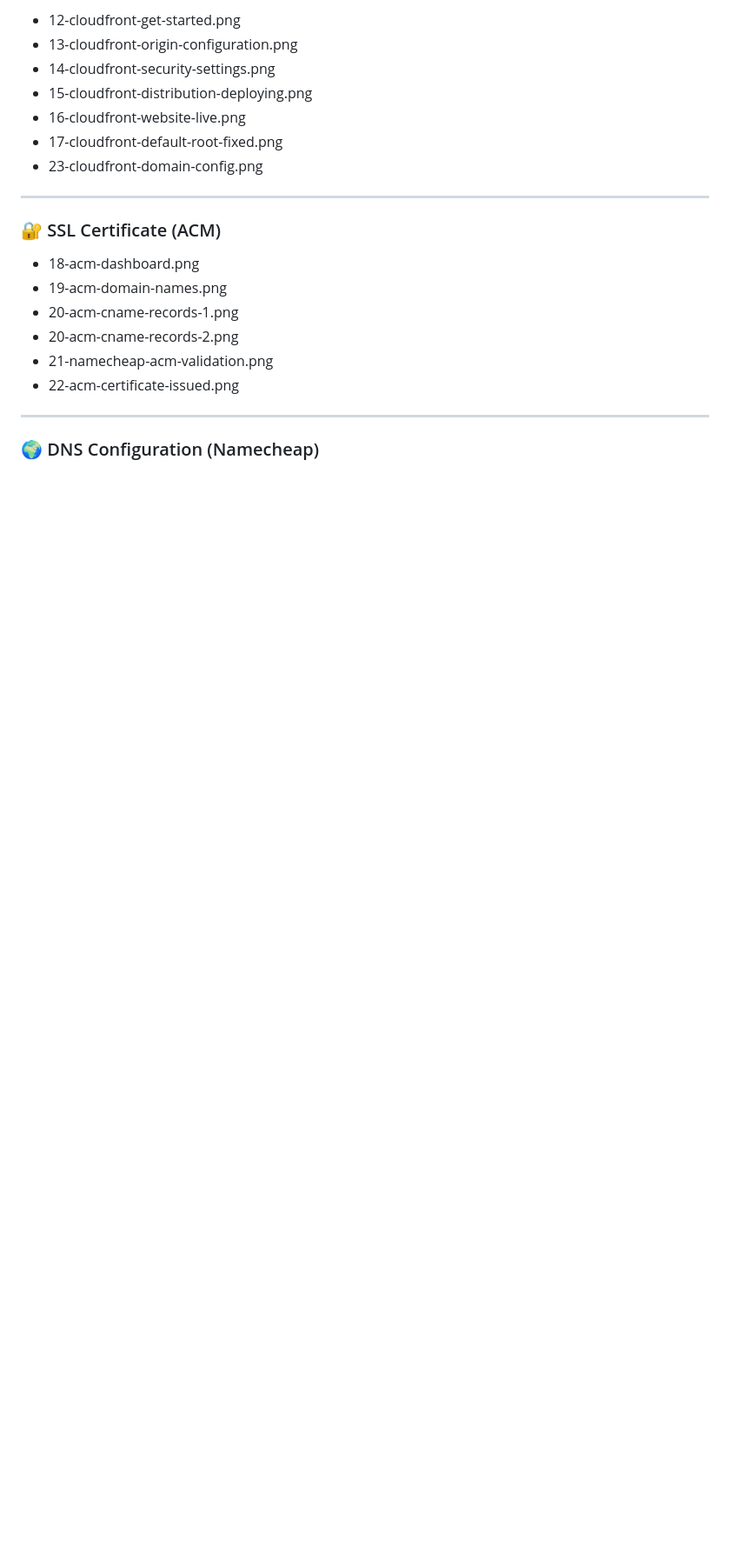
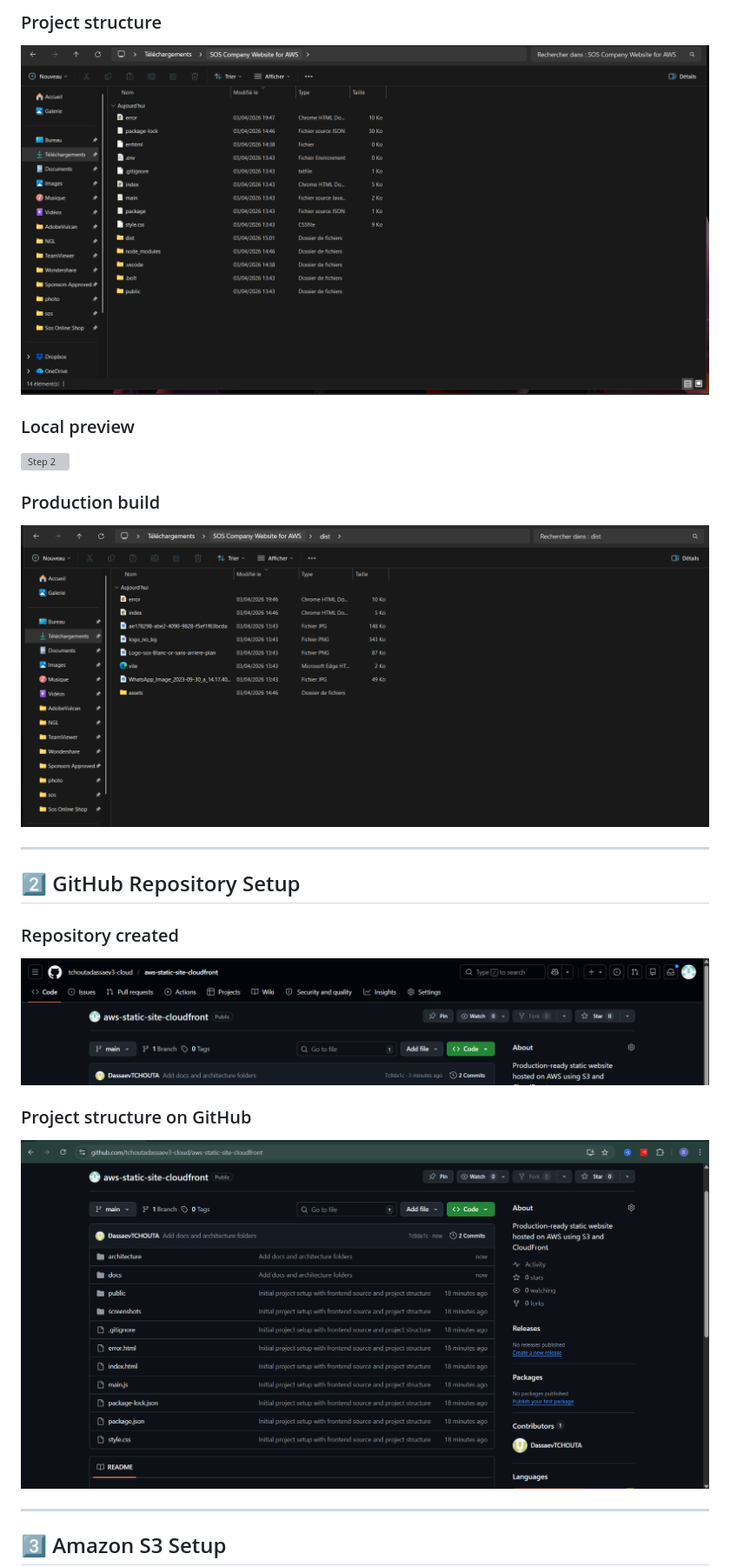
Before and after one commit to tchoutadassaev3-cloud/aws-static-site-cloudfront, a Markdown page: README.md, the part around one of its changes. Shown at 87% size. Drawn GitHub-style; blank space fills up the shorter version; grey boxes are pictures that could not be loaded.

```diff
--- a/README.md
+++ b/README.md
@@ -63,24 +45,24 @@ The architecture includes:
 
-* 12-cloudfront-get-started.png
-* 13-cloudfront-origin-configuration.png
-* 14-cloudfront-security-settings.png
-* 15-cloudfront-distribution-deploying.png
-* 16-cloudfront-website-live.png
-* 17-cloudfront-default-root-fixed.png
-* 23-cloudfront-domain-config.png
+### Project structure
+![Step 1](./screenshots/01-project-structure-local.png)
+
+### Local preview
+![Step 2](./screenshots/02-local-development-preview.png)
+
+### Production build
+![Step 3](./screenshots/03-production-build-dist-folder.png)
 
 ---
 
-### 🔐 SSL Certificate (ACM)
+## 2️⃣ GitHub Repository Setup
 
-* 18-acm-dashboard.png
-* 19-acm-domain-names.png
-* 20-acm-cname-records-1.png
-* 20-acm-cname-records-2.png
-* 21-namecheap-acm-validation.png
-* 22-acm-certificate-issued.png
+### Repository created
+![Step 4](./screenshots/04-github-repository-created.png)
+
+### Project structure on GitHub
+![Step 5](./screenshots/05-github-project-structure.png)
 
 ---
 
-### 🌍 DNS Configuration (Namecheap)
+## 3️⃣ Amazon S3 Setup
 
```
Also changed, not shown: other parts of README.md (+123 -101 lines).
